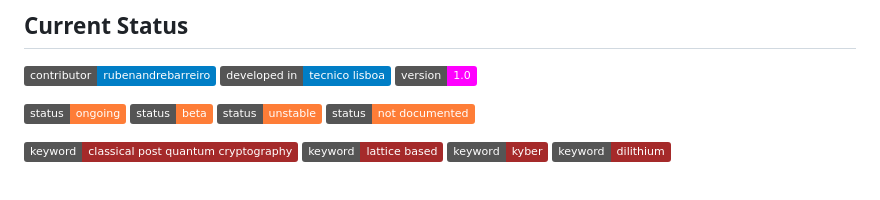
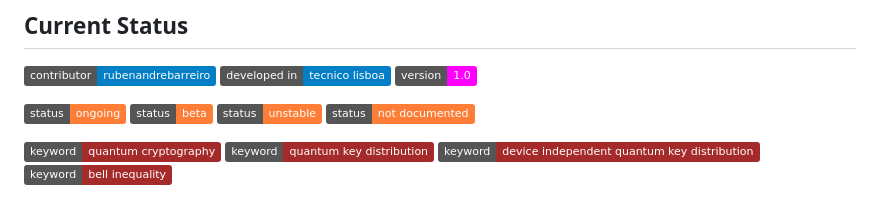
Before and after one commit to rubenandrebarreiro/device-independent-quantum-key-distribution-secure-against-collective-attacks, a Markdown page: README.md, the part around the change printed below. Rendered like a GitHub page; badges without logos.

```diff
--- a/README.md
+++ b/README.md
@@ -16,8 +16,8 @@
 [![status of this version no. 3](https://img.shields.io/badge/status-unstable-orange.svg)](https://github.com/rubenandrebarreiro/device-independent-quantum-key-distribution-secure-against-collective-attacks/)
 [![status of this version no. 4](https://img.shields.io/badge/status-not&nbsp;documented-orange.svg)](https://github.com/rubenandrebarreiro/device-independent-quantum-key-distribution-secure-against-collective-attacks/)
 
-[![keyword of this version no. 1](https://img.shields.io/badge/keyword-classical&nbsp;post&nbsp;quantum&nbsp;cryptography-brown.svg)](https://github.com/rubenandrebarreiro/device-independent-quantum-key-distribution-secure-against-collective-attacks/)
-[![keyword of this version no. 2](https://img.shields.io/badge/keyword-lattice&nbsp;based-brown.svg)](https://github.com/rubenandrebarreiro/device-independent-quantum-key-distribution-secure-against-collective-attacks/)
-[![keyword of this version no. 3](https://img.shields.io/badge/keyword-kyber-brown.svg)](https://github.com/rubenandrebarreiro/device-independent-quantum-key-distribution-secure-against-collective-attacks/)
-[![keyword of this version no. 4](https://img.shields.io/badge/keyword-dilithium-brown.svg)](https://github.com/rubenandrebarreiro/device-independent-quantum-key-distribution-secure-against-collective-attacks/)
+[![keyword of this version no. 1](https://img.shields.io/badge/keyword-quantum&nbsp;cryptography-brown.svg)](https://github.com/rubenandrebarreiro/device-independent-quantum-key-distribution-secure-against-collective-attacks/)
+[![keyword of this version no. 2](https://img.shields.io/badge/keyword-quantum&nbsp;key&nbsp;distribution-brown.svg)](https://github.com/rubenandrebarreiro/device-independent-quantum-key-distribution-secure-against-collective-attacks/)
+[![keyword of this version no. 3](https://img.shields.io/badge/keyword-device&nbsp;independent&nbsp;quantum&nbsp;key&nbsp;distribution-brown.svg)](https://github.com/rubenandrebarreiro/device-independent-quantum-key-distribution-secure-against-collective-attacks/)
+[![keyword of this version no. 4](https://img.shields.io/badge/keyword-bell&nbsp;inequality-brown.svg)](https://github.com/rubenandrebarreiro/device-independent-quantum-key-distribution-secure-against-collective-attacks/)
 
```
Also changed, not shown: other parts of README.md (+2 -6 lines).
